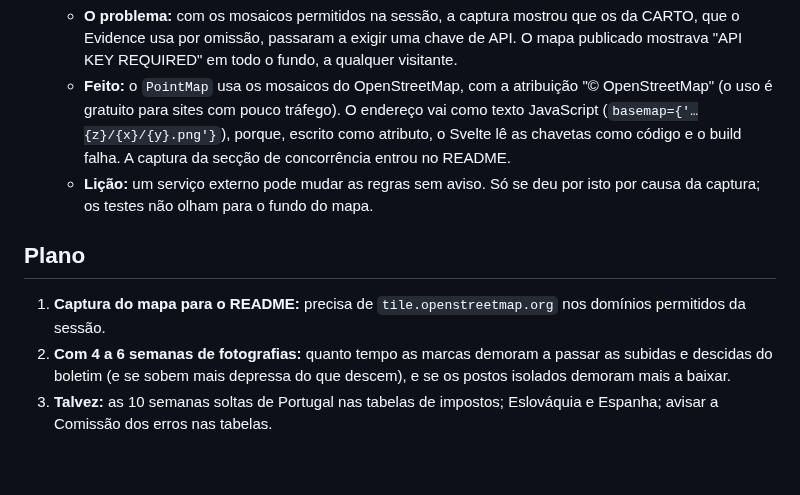
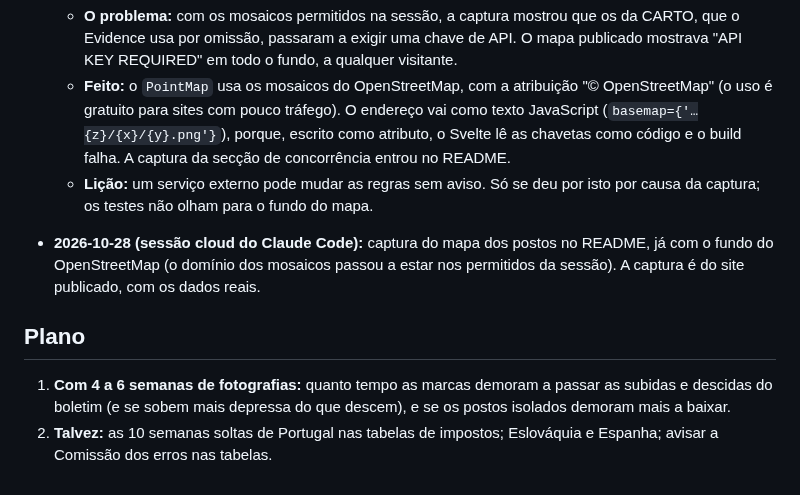
Before and after one commit to JoseFerrao20/combustiveis-pt, a Markdown page: DEVLOG.md, the part around the change. Drawn GitHub-style.

Commit message:
Add the stations map screenshot to the README (#13)
Claude-Session: https://claude.ai/code/session_01AWiNXJotBmLdgxgatSz48F

Co-authored-by: José Ferrão <josemiguelferrao20@gmail.com>
Co-authored-by: Claude Opus 5.5 <noreply@anthropic.com>

```diff
--- a/DEVLOG.md
+++ b/DEVLOG.md
@@ -115,8 +115,9 @@
   - **Feito:** o `PointMap` usa os mosaicos do OpenStreetMap, com a atribuição "© OpenStreetMap" (o uso é gratuito para sites com pouco tráfego). O endereço vai como texto JavaScript (`basemap={'…{z}/{x}/{y}.png'}`), porque, escrito como atributo, o Svelte lê as chavetas como código e o build falha. A captura da secção de concorrência entrou no README.
   - **Lição:** um serviço externo pode mudar as regras sem aviso. Só se deu por isto por causa da captura; os testes não olham para o fundo do mapa.
 
+- **2026-10-28 (sessão cloud do Claude Code):** captura do mapa dos postos no README, já com o fundo do OpenStreetMap (o domínio dos mosaicos passou a estar nos permitidos da sessão). A captura é do site publicado, com os dados reais.
+
 ## Plano
 
-1. **Captura do mapa para o README:** precisa de `tile.openstreetmap.org` nos domínios permitidos da sessão.
-2. **Com 4 a 6 semanas de fotografias:** quanto tempo as marcas demoram a passar as subidas e descidas do boletim (e se sobem mais depressa do que descem), e se os postos isolados demoram mais a baixar.
-3. **Talvez:** as 10 semanas soltas de Portugal nas tabelas de impostos; Eslováquia e Espanha; avisar a Comissão dos erros nas tabelas.
+1. **Com 4 a 6 semanas de fotografias:** quanto tempo as marcas demoram a passar as subidas e descidas do boletim (e se sobem mais depressa do que descem), e se os postos isolados demoram mais a baixar.
+2. **Talvez:** as 10 semanas soltas de Portugal nas tabelas de impostos; Eslováquia e Espanha; avisar a Comissão dos erros nas tabelas.
```
Also changed, not shown: README.md (+3 -1 lines), docs/images/painel-postos.png (added).
